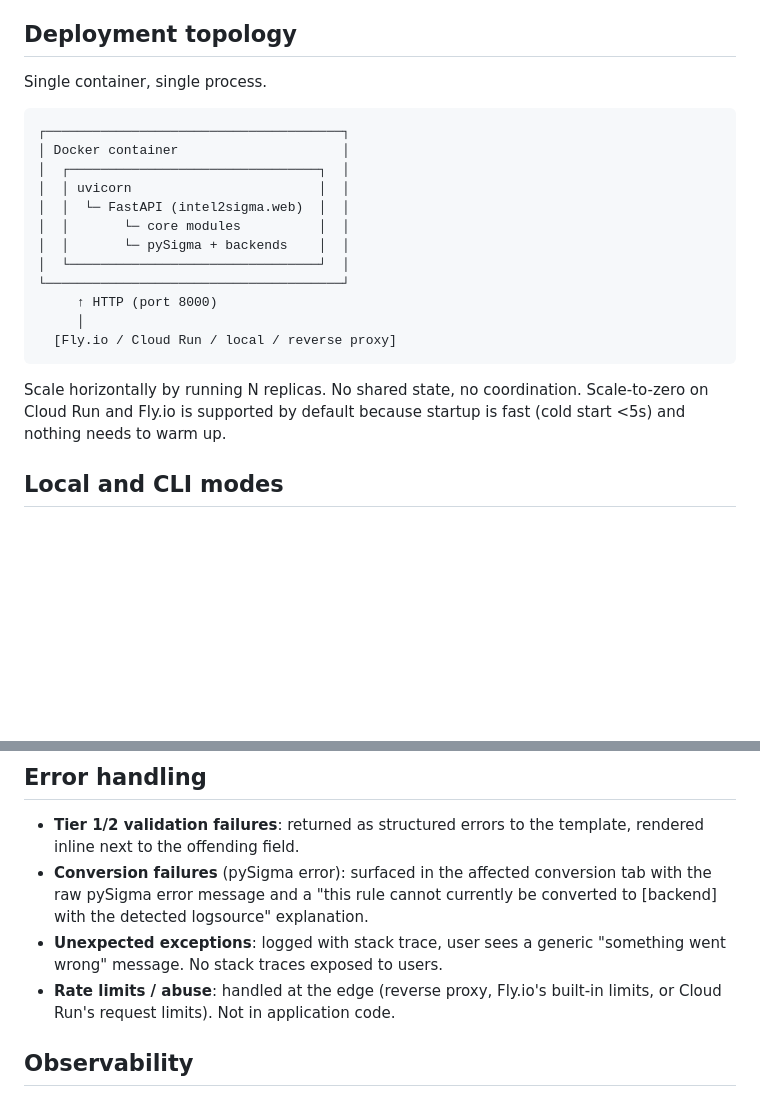
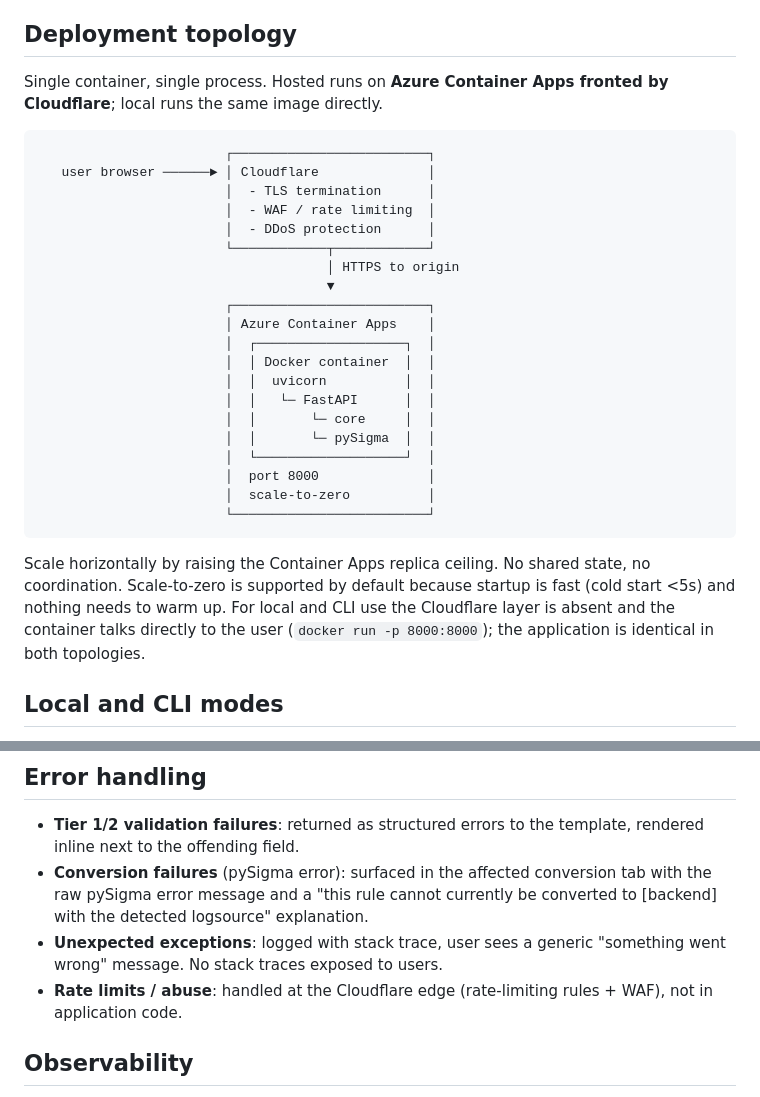
Before and after one commit to davekindof/intel2sigma, a Markdown page: docs/architecture.md, 2 parts joined by grey strips. GitHub-like rendering; blank space fills up the shorter version.

Commit message:
docs: settle hosted deployment on Azure Container Apps behind Cloudflare
Replaces the placeholder "Fly.io / Cloud Run" hosting target across
SPEC.md (Deployment + decision log), docs/architecture.md (topology
diagram + rate-limit edge), and README.md (hosted-mode description).

Cloudflare in front handles TLS, WAF, rate limiting, and DDoS
protection — keeping the application code rate-limit-naive per the
existing architecture invariants. The container itself remains the
same stateless image that runs locally.

Co-Authored-By: Claude Opus 4.7 (1M context) <noreply@anthropic.com>

````diff
--- a/docs/architecture.md
+++ b/docs/architecture.md
@@ -103,24 +103,32 @@ Violation of this graph (e.g., `core/` importing from `web/`) is an architectura
 
 ## Deployment topology
 
-Single container, single process.
+Single container, single process. Hosted runs on **Azure Container Apps fronted by Cloudflare**; local runs the same image directly.
 
 ```
-┌──────────────────────────────────────┐
-│ Docker container                     │
-│  ┌────────────────────────────────┐  │
-│  │ uvicorn                        │  │
-│  │  └─ FastAPI (intel2sigma.web)  │  │
-│  │       └─ core modules          │  │
-│  │       └─ pySigma + backends    │  │
-│  └────────────────────────────────┘  │
-└──────────────────────────────────────┘
-     ↑ HTTP (port 8000)
-     │
-  [Fly.io / Cloud Run / local / reverse proxy]
+                        ┌─────────────────────────┐
+   user browser ──────► │ Cloudflare              │
+                        │  - TLS termination      │
+                        │  - WAF / rate limiting  │
+                        │  - DDoS protection      │
+                        └────────────┬────────────┘
+                                     │ HTTPS to origin
+                                     ▼
+                        ┌─────────────────────────┐
+                        │ Azure Container Apps    │
+                        │  ┌───────────────────┐  │
+                        │  │ Docker container  │  │
+                        │  │  uvicorn          │  │
+                        │  │   └─ FastAPI      │  │
+                        │  │       └─ core     │  │
+                        │  │       └─ pySigma  │  │
+                        │  └───────────────────┘  │
+                        │  port 8000              │
+                        │  scale-to-zero          │
+                        └─────────────────────────┘
 ```
 
-Scale horizontally by running N replicas. No shared state, no coordination. Scale-to-zero on Cloud Run and Fly.io is supported by default because startup is fast (cold start <5s) and nothing needs to warm up.
+Scale horizontally by raising the Container Apps replica ceiling. No shared state, no coordination. Scale-to-zero is supported by default because startup is fast (cold start <5s) and nothing needs to warm up. For local and CLI use the Cloudflare layer is absent and the container talks directly to the user (`docker run -p 8000:8000`); the application is identical in both topologies.
 
 ## Local and CLI modes
 
@@ -142,7 +150,7 @@ No external cache (Redis etc.). If horizontal scale produces cache-miss pressure
 - **Tier 1/2 validation failures**: returned as structured errors to the template, rendered inline next to the offending field.
 - **Conversion failures** (pySigma error): surfaced in the affected conversion tab with the raw pySigma error message and a "this rule cannot currently be converted to [backend] with the detected logsource" explanation.
 - **Unexpected exceptions**: logged with stack trace, user sees a generic "something went wrong" message. No stack traces exposed to users.
-- **Rate limits / abuse**: handled at the edge (reverse proxy, Fly.io's built-in limits, or Cloud Run's request limits). Not in application code.
+- **Rate limits / abuse**: handled at the Cloudflare edge (rate-limiting rules + WAF), not in application code.
 
 ## Observability
 
````
Also changed, not shown: README.md (+1 -1 lines), SPEC.md (+3 -2 lines).
